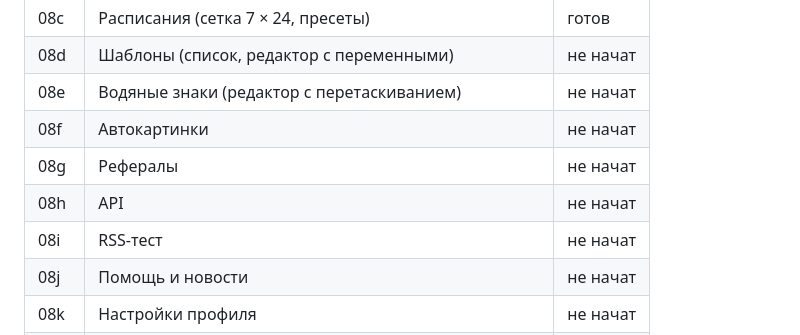
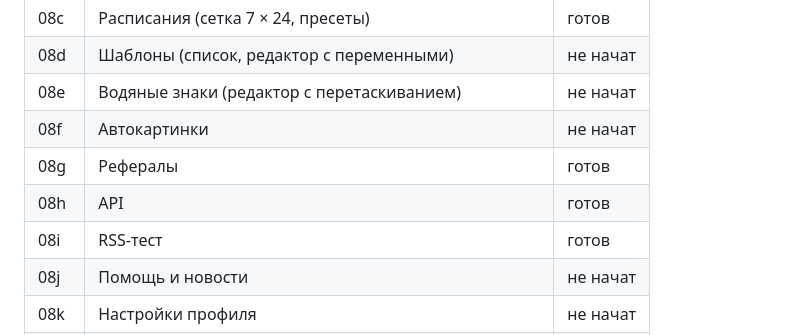
Before and after one commit to weer-inho/seolit-new-design, a Markdown page: docs/cabinet/PROGRESS.md, the part around the change. Drawn GitHub-style.

Commit message:
Кабинет 08: статусы
Co-Authored-By: Claude Opus 5.5 <noreply@anthropic.com>

```diff
--- a/docs/cabinet/PROGRESS.md
+++ b/docs/cabinet/PROGRESS.md
@@ -64,9 +64,9 @@
 | 08d | Шаблоны (список, редактор с переменными) | не начат |
 | 08e | Водяные знаки (редактор с перетаскиванием) | не начат |
 | 08f | Автокартинки | не начат |
-| 08g | Рефералы | не начат |
-| 08h | API | не начат |
-| 08i | RSS-тест | не начат |
+| 08g | Рефералы | готов |
+| 08h | API | готов |
+| 08i | RSS-тест | готов |
 | 08j | Помощь и новости | не начат |
 | 08k | Настройки профиля | не начат |
 | 08l | Проект: статистика, доступ, настройки приёмника | готов |
```
